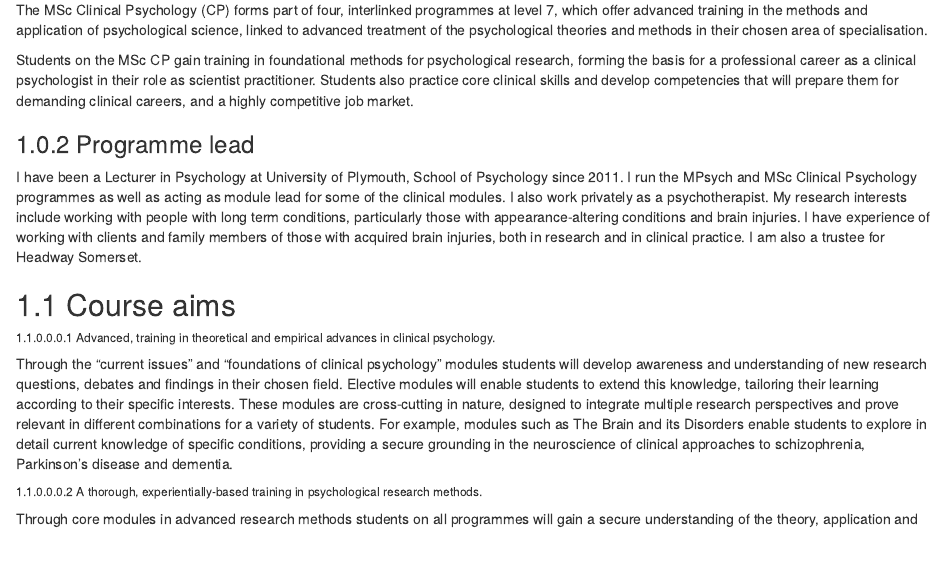
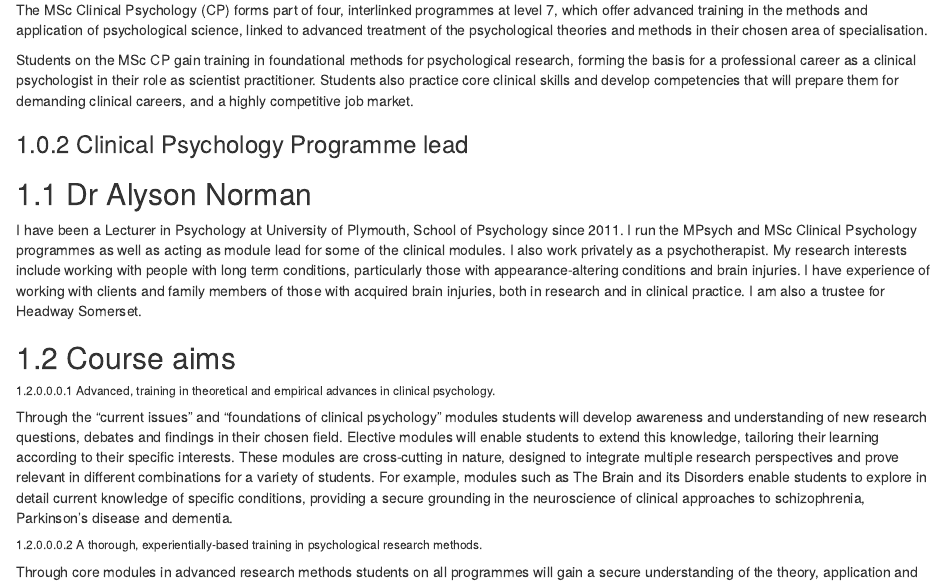
Before and after one commit to PlymouthPsychology/pg-handbook, an R Markdown document (specifics-clinical.Rmd): the page in a window 1100 px wide, from 120 px down. Rendered offline with R 4.5, knitr and Pandoc, with nearby package versions; drawn as R Markdown's standard HTML page in place of the format the file asks for.

Commit message:
update cp prog lead header

```diff
--- a/specifics-clinical.Rmd
+++ b/specifics-clinical.Rmd
@@ -13,7 +13,9 @@ in their role as scientist practitioner. Students also practice core clinical
 skills and develop competencies that will prepare them for demanding clinical
 careers, and a highly competitive job market.
 
-### Programme lead
+### Clinical Psychology Programme lead
+
+## Dr Alyson Norman
 
 I have been a Lecturer in Psychology at University of Plymouth, School of
 Psychology since 2011. I run the MPsych and MSc Clinical Psychology programmes
```
